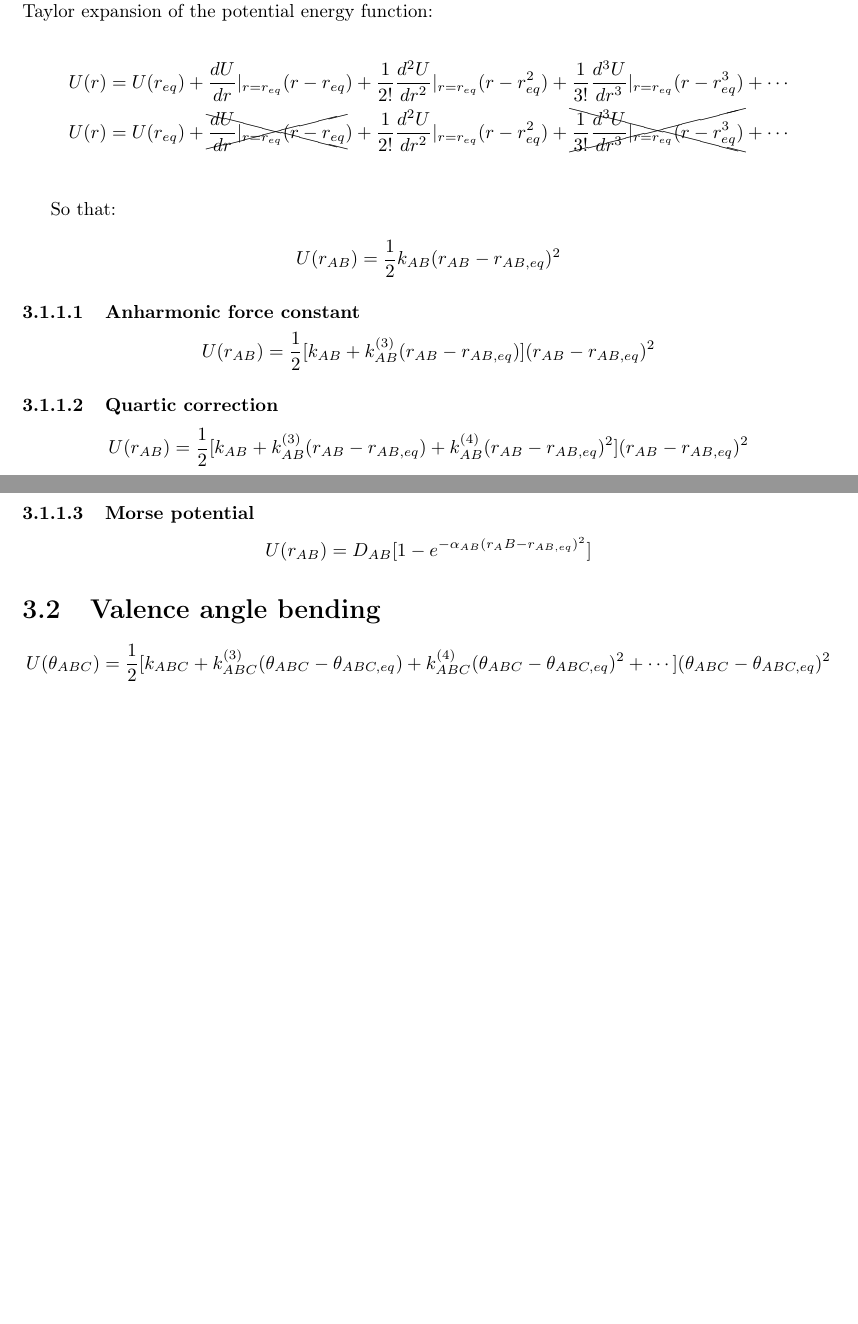
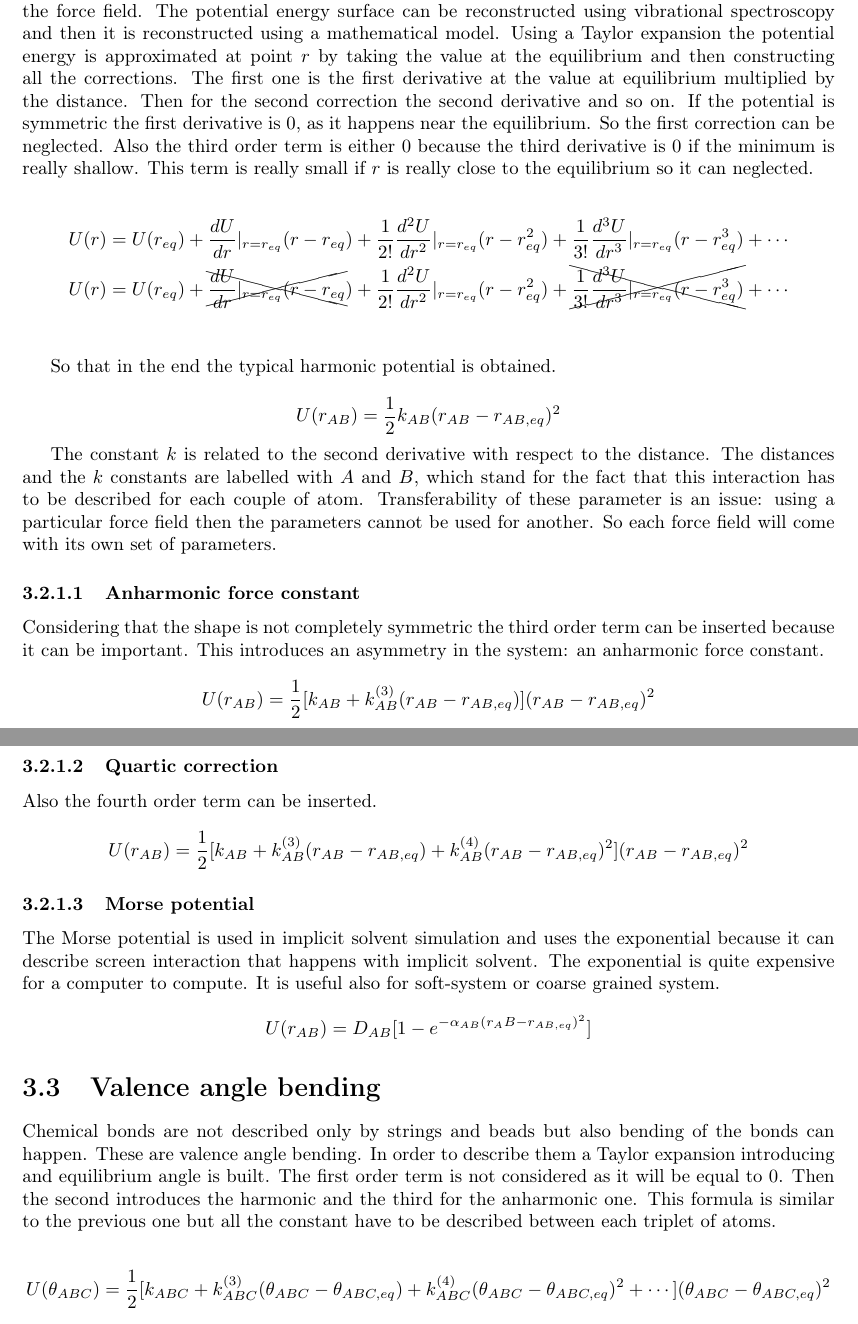
Before and after one commit to giacThePhantom/computational-biophysics, a LaTeX book (principal.tex, which reads chapters/03/force-fields.tex): two parts of pages 12 and 13 of 24 before the commit and two parts of pages 13 and 14 of 25 after it, joined at a grey line, cut at the place of the change, the shorter picture padded with empty space. Compiled offline with pdfLaTeX.

Commit message:
Chapter 3 until minute 28.30

```diff
--- a/chapters/03/force-fields.tex
+++ b/chapters/03/force-fields.tex
@@ -13,5 +39,3 @@ Different points can be recognized like:
 \end{multicols}
 
 	\subsection{Bond stretching}
-	Let $U(r)$ the function of the potential energy, now the PES can be determined by vibrational spectroscopy.
-	Let $r_{eq}$ the distance for which the potential energy is minimal, then performing a Taylor expansion of the potential energy function:
@@ -18,27 +51,53 @@ Different points can be recognized like:
+	When close to the minimum the well can be assume symmetric, but some asymmetry later: the left part is steeper.
+	An approximation for these potential energy is built into the force field.
+	The potential energy surface can be reconstructed using vibrational spectroscopy and then it is reconstructed using a mathematical model.
+	Using a Taylor expansion the potential energy is approximated at point $r$ by taking the value at the equilibrium and then constructing all the corrections.
+	The first one is the first derivative at the value at equilibrium multiplied by the distance.
+	Then for the second correction the second derivative and so on.
+	If the potential is symmetric the first derivative is $0$, as it happens near the equilibrium.
+	So the first correction can be neglected.
+	Also the third order term is either $0$ because the third derivative is $0$ if the minimum is really shallow.
+	This term is really small if $r$ is really close to the equilibrium so it can neglected.
 
 	\begin{align*}
 		U(r)&=U(r_{eq}) + \frac{dU}{dr}|_{r=r_{eq}}(r-r_{eq})+\frac{1}{2!}\frac{d^2U}{dr^2}|_{r=r_{eq}}(r-r_{eq}^2)+\frac{1}{3!}\frac{d^3U}{dr^3}|_{r=r_{eq}}(r-r_{eq}^3)+\cdots\\
 		U(r)&=U(r_{eq}) + \xcancel{\frac{dU}{dr}|_{r=r_{eq}}(r-r_{eq}})+\frac{1}{2!}\frac{d^2U}{dr^2}|_{r=r_{eq}}(r-r_{eq}^2)+\xcancel{\frac{1}{3!}\frac{d^3U}{dr^3}|_{r=r_{eq}}(r-r_{eq}^3)}+\cdots\\
 	\end{align*}
 
-	So that:
+	So that in the end the typical harmonic potential is obtained.
 
 	$$U(r_{AB}) = \frac{1}{2}k_{AB}(r_{AB}-r_{AB,eq})^2$$
 
+	The constant $k$ is related to the second derivative with respect to the distance.
+	The distances and the $k$ constants are labelled with $A$ and $B$, which stand for the fact that this interaction has to be described for each couple of atom.
+	Transferability of these parameter is an issue: using a particular force field then the parameters cannot be used for another.
+	So each force field will come with its own set of parameters.
 
 		\subsubsection{Anharmonic force constant}
+		Considering that the shape is not completely symmetric the third order term can be inserted because it can be important.
+		This introduces an asymmetry in the system: an anharmonic force constant.
 
 		$$U(r_{AB}) = \frac{1}{2}[k_{AB}+k^{(3)}_{AB}(r_{AB}-r_{AB, eq})](r_{AB}-r_{AB, eq})^2$$
 
 		\subsubsection{Quartic correction}
+		Also the fourth order term can be inserted.
 
 		$$U(r_{AB}) = \frac{1}{2}[k_{AB}+k^{(3)}_{AB}(r_{AB}-r_{AB, eq}) + k^{(4)}_{AB}(r_{AB}-r_{AB,eq})^2](r_{AB}-r_{AB, eq})^2$$
 
 		\subsubsection{Morse potential}
+		The Morse potential is used in implicit solvent simulation and uses the exponential because it can describe screen interaction that happens with implicit solvent.
+		The exponential is quite expensive for a computer to compute.
+		It is useful also for soft-system or coarse grained system.
 
 		$$U(r_{AB}) = D_{AB}[1-e^{-\alpha_{AB}(r_AB-r_{AB,eq})^2}]$$
 
 \section{Valence angle bending}
+Chemical bonds are not described only by strings and beads but also bending of the bonds can happen.
+These are valence angle bending.
+In order to describe them a Taylor expansion introducing and equilibrium angle is built.
+The first order term is not considered as it will be equal to $0$.
+Then the second introduces the harmonic and the third for the anharmonic one.
+This formula is similar to the previous one but all the constant have to be described between each triplet of atoms.
 
 $$U(\theta_{ABC}) = \frac{1}{2}[k_{ABC}+k^{(3)}_{ABC}(\theta_{ABC}-\theta_{ABC,eq})+k^{(4)}_{ABC}(\theta_{ABC}-\theta_{ABC,eq})^2+\cdots](\theta_{ABC}-\theta_{ABC, eq})^2$$
 
```
Also changed, not shown: chapters/03/force-fields.tex (35 more changed lines).
